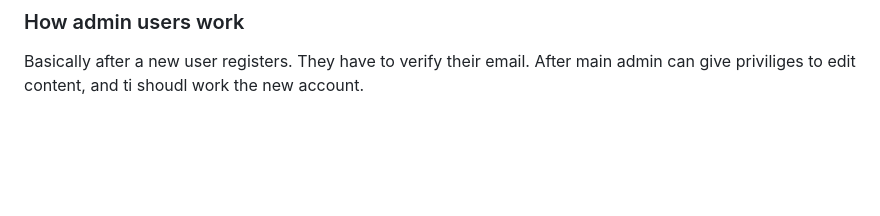
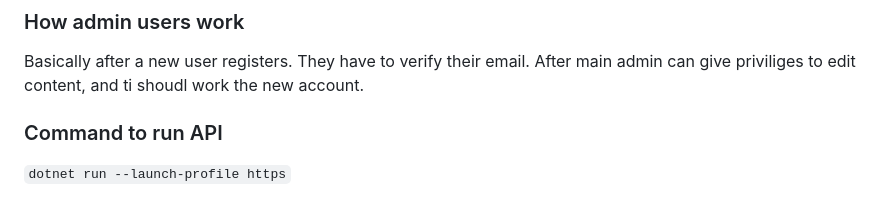
Before and after one commit to kodi24fever/sk-log-server, a Markdown page: Readme.md, the part around the change. Drawn GitHub-style; blank space fills up the shorter version.

```diff
--- a/Readme.md
+++ b/Readme.md
@@ -115,3 +115,7 @@ So far, you should be able to login to the server with the new user using SQL Au
 ### How admin users work
 
 Basically after a new user registers. They have to verify their email. After main admin can give priviliges to edit content, and ti shoudl work the new account.
+
+
+### Command to run API
+`dotnet run --launch-profile https`
```
